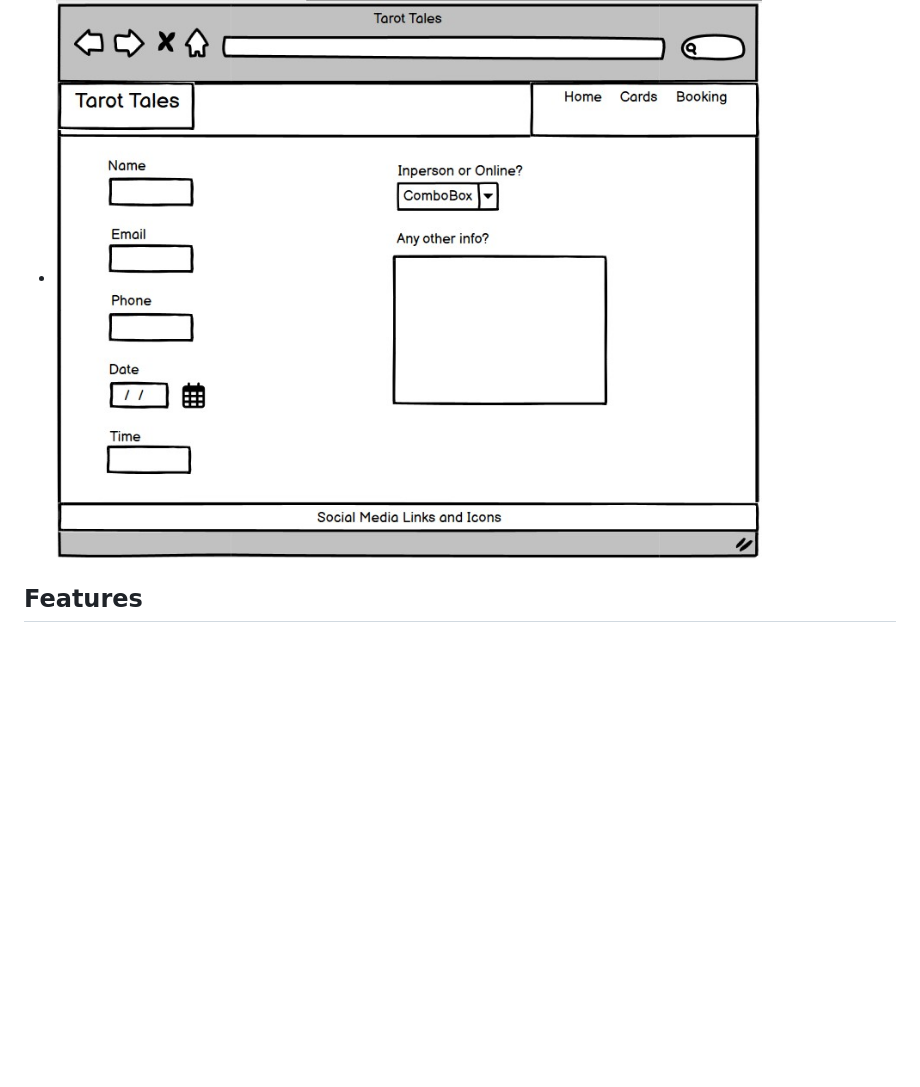
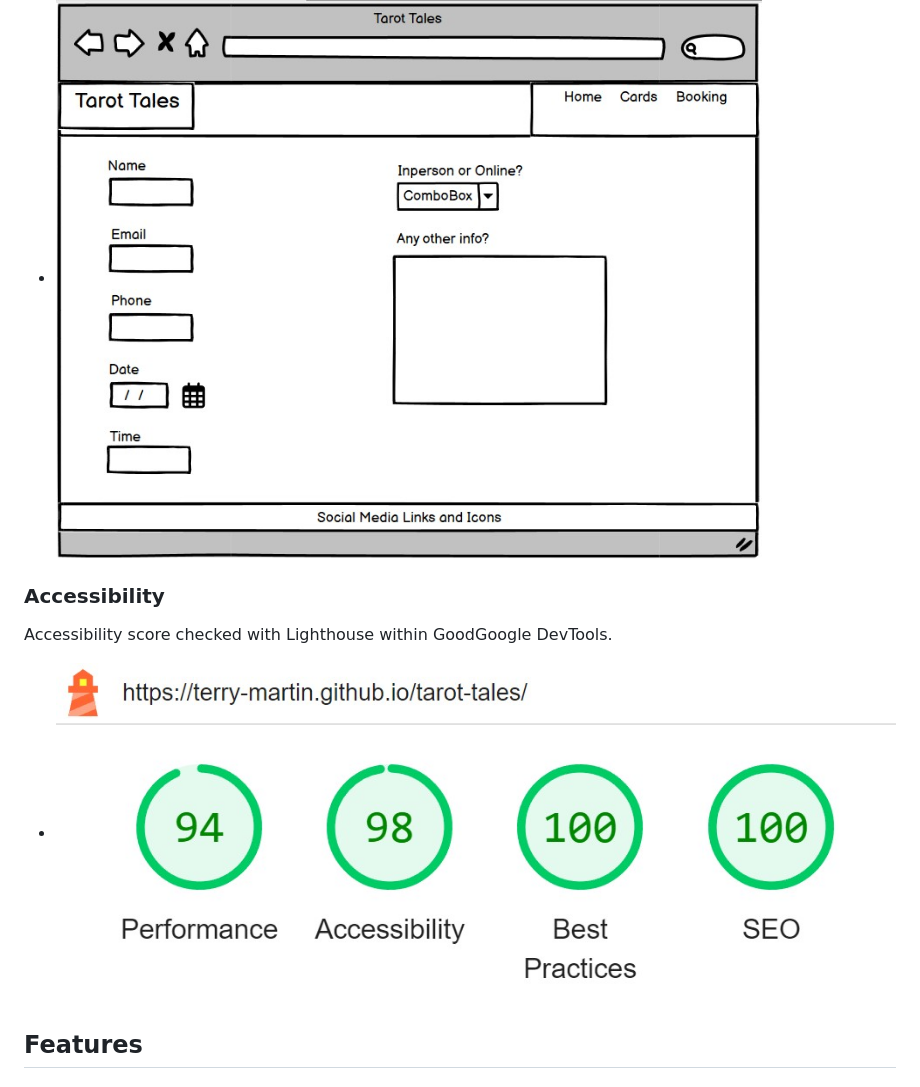
Before and after one commit to Terry-Martin/tarot-tales, a Markdown page: README.MD, the part around the change. GitHub-like rendering; pictures changed too: assets/images/readme/tarot-lighthouse.jpg (added); blank space fills up the shorter version.

Commit message:
Add Lighthouse screenshot to Readme

```diff
--- a/README.MD
+++ b/README.MD
@@ -21,6 +21,12 @@ Cards page to display 10 Tarot Cards
 
 Booking page for users to submit an appointment
   - ![Index wireframe](assets/images/readme/readme-booking.jpg)
+
+### Accessibility
+
+Accessibility score checked with Lighthouse within GoodGoogle DevTools.
+
+  - ![Lighthouse Scores](assets/images/readme/tarot-lighthouse.jpg)
 
 ## Features
 
```
